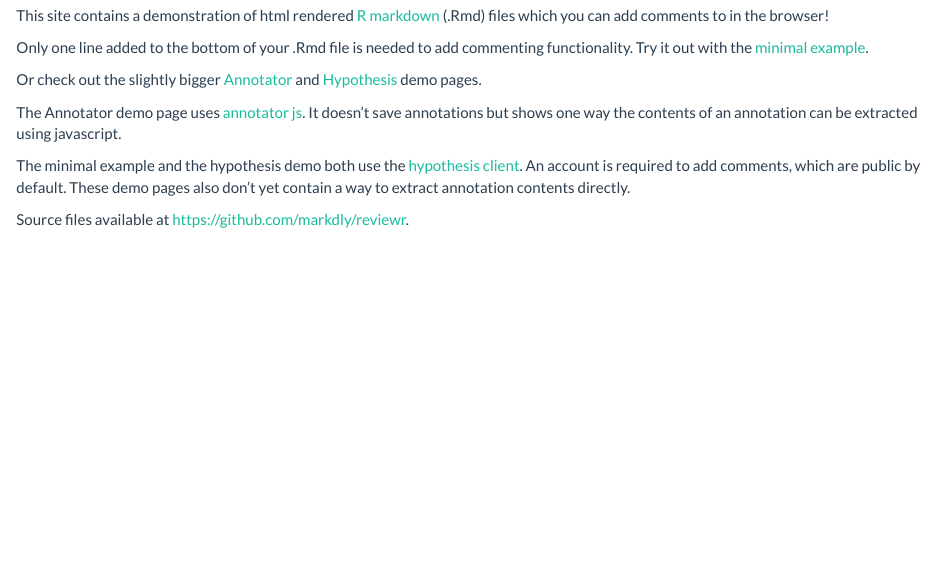
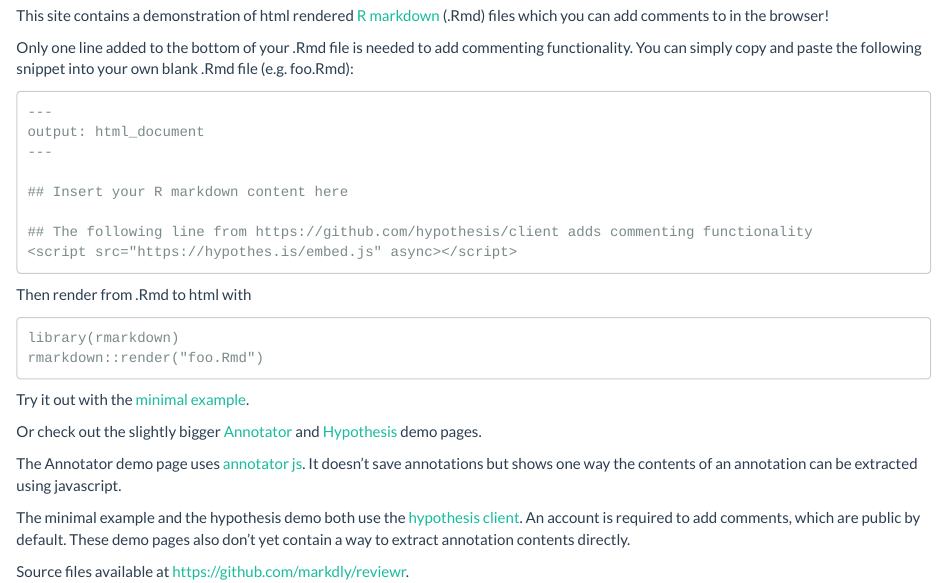
Before and after one commit to markdly/reviewr, an R Markdown document (index.Rmd): the page in a window 1100 px wide, from 290 px down. Rendered offline with R 4.5, knitr and Pandoc, with nearby package versions.

Commit message:
added example .Rmd code snippet

````diff
--- a/index.Rmd
+++ b/index.Rmd
@@ -11,7 +11,28 @@
 
 This site contains a demonstration of html rendered [R markdown](http://rmarkdown.rstudio.com/) (.Rmd) files which you can add comments to in the browser!
 
-Only one line added to the bottom of your .Rmd file is needed to add commenting functionality. Try it out with the [minimal example](minimal.html).
+Only one line added to the bottom of your .Rmd file is needed to add commenting functionality. You can simply copy and paste the following snippet into your own blank .Rmd file (e.g. foo.Rmd):
+
+```
+---
+output: html_document
+---
+
+## Insert your R markdown content here
+
+## The following line from https://github.com/hypothesis/client adds commenting functionality
+<script src="https://hypothes.is/embed.js" async></script>
+
+```
+
+Then render from .Rmd to html with
+
+```
+library(rmarkdown)
+rmarkdown::render("foo.Rmd")
+```
+
+Try it out with the [minimal example](minimal.html).
 
 Or check out the slightly bigger [Annotator](annotator_demo.html) and [Hypothesis](hypothesis_demo.html) demo pages.
 
````
Also changed, not shown: 1 other file.
